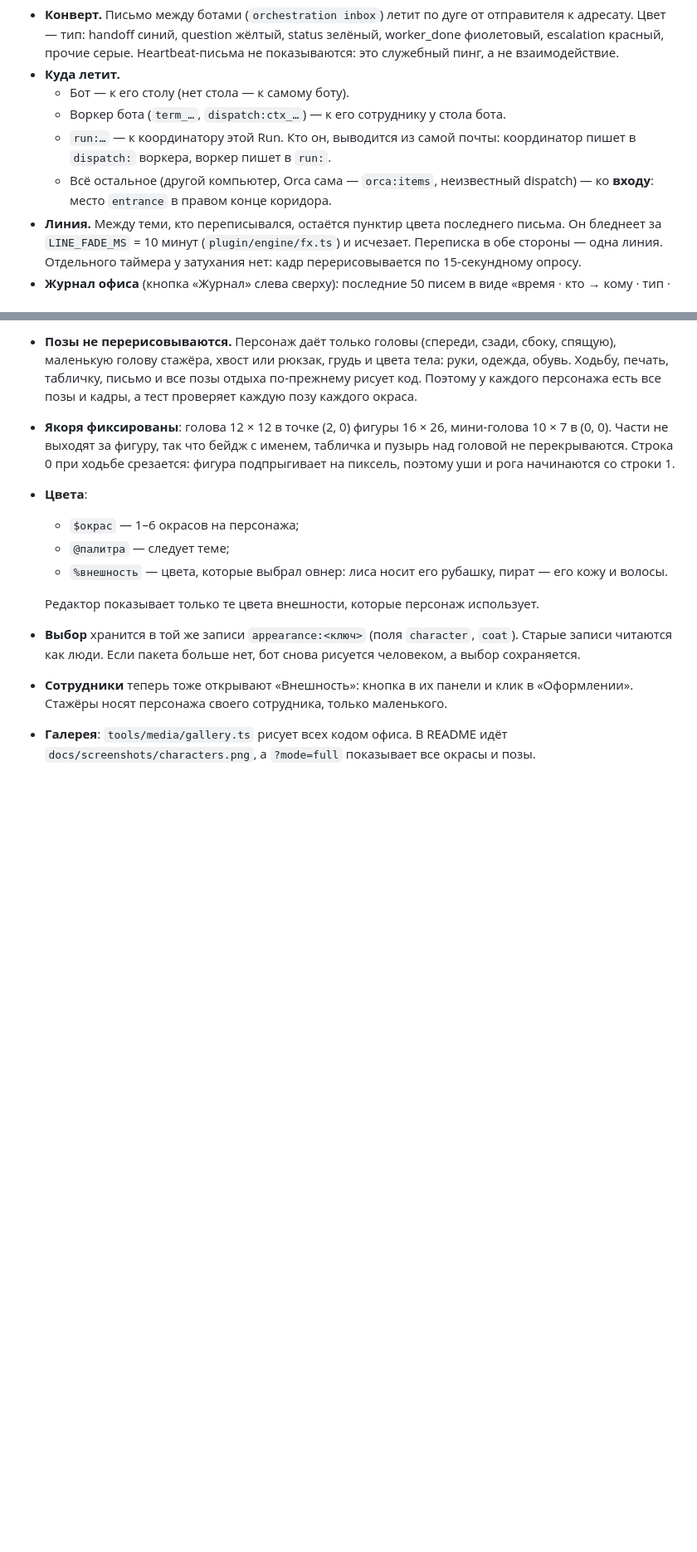
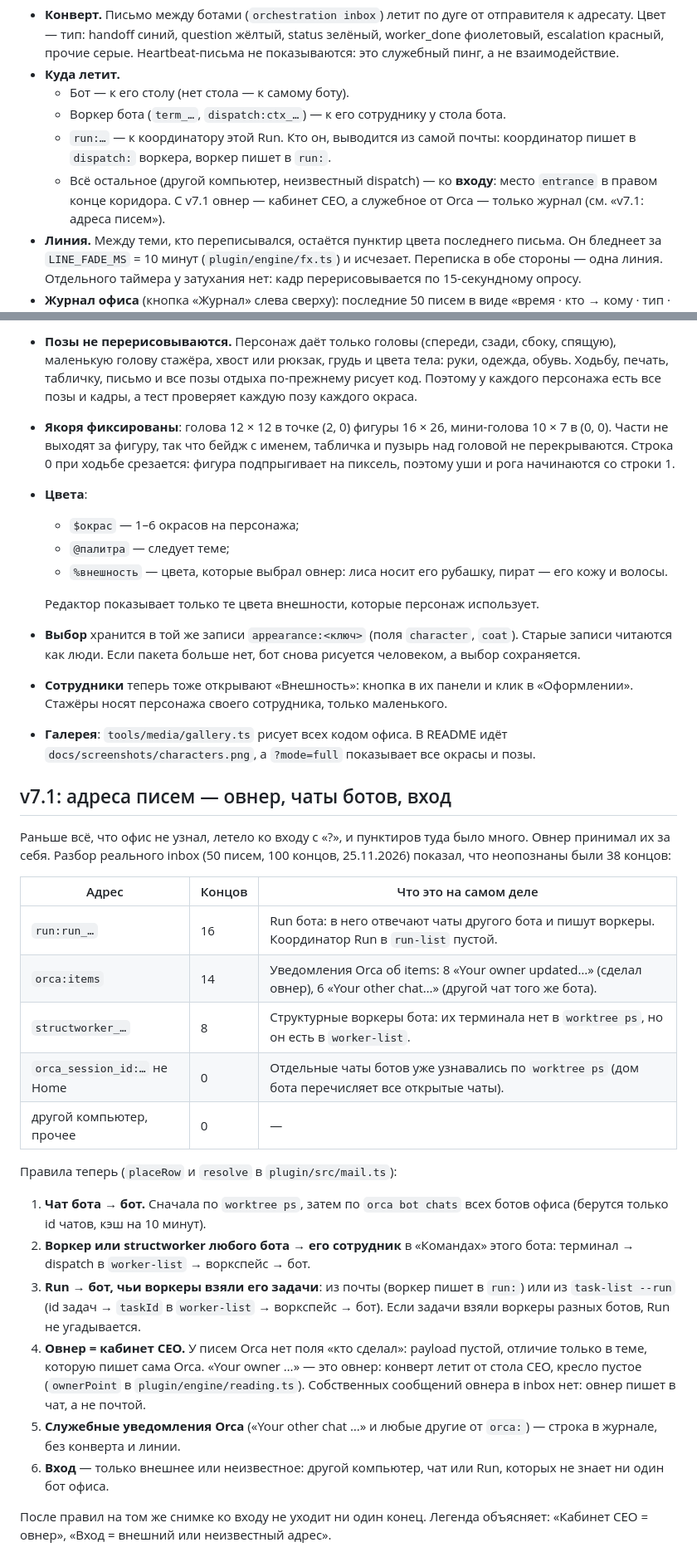
Before and after one commit to q0tik/orca-pixel-office, a Markdown page: docs/design-notes.md, 2 parts joined by grey strips. Shown at 83% size. Drawn GitHub-style; blank space fills up the shorter version.

```diff
--- a/docs/design-notes.md
+++ b/docs/design-notes.md
@@ -133,8 +135,8 @@
   - Воркер бота (`term_…`, `dispatch:ctx_…`) — к его сотруднику у стола бота.
   - `run:…` — к координатору этой Run. Кто он, выводится из самой почты: координатор пишет в `dispatch:` воркера,
     воркер пишет в `run:`.
-  - Всё остальное (другой компьютер, Orca сама — `orca:items`, неизвестный dispatch) — ко **входу**: место
-    `entrance` в правом конце коридора.
+  - Всё остальное (другой компьютер, неизвестный dispatch) — ко **входу**: место `entrance` в правом конце
+    коридора. С v7.1 овнер — кабинет CEO, а служебное от Orca — только журнал (см. «v7.1: адреса писем»).
 - **Линия.** Между теми, кто переписывался, остаётся пунктир цвета последнего письма. Он бледнеет за
   `LINE_FADE_MS` = 10 минут (`plugin/engine/fx.ts`) и исчезает. Переписка в обе стороны — одна линия. Отдельного
   таймера у затухания нет: кадр перерисовывается по 15-секундному опросу.
@@ -390,3 +392,34 @@ subject, id, handled, новые сверху. Межботовая картин
 - **Галерея**: `tools/media/gallery.ts` рисует всех кодом офиса. В README идёт `docs/screenshots/characters.png`,
   а `?mode=full` показывает все окрасы и позы.
 
+## v7.1: адреса писем — овнер, чаты ботов, вход
+
+Раньше всё, что офис не узнал, летело ко входу с «?», и пунктиров туда было много. Овнер принимал их за себя.
+Разбор реального inbox (50 писем, 100 концов, 25.11.2026) показал, что неопознаны были 38 концов:
+
+| Адрес | Концов | Что это на самом деле |
+|---|---|---|
+| `run:run_…` | 16 | Run бота: в него отвечают чаты другого бота и пишут воркеры. Координатор Run в `run-list` пустой. |
+| `orca:items` | 14 | Уведомления Orca об items: 8 «Your owner updated…» (сделал овнер), 6 «Your other chat…» (другой чат того же бота). |
+| `structworker_…` | 8 | Структурные воркеры бота: их терминала нет в `worktree ps`, но он есть в `worker-list`. |
+| `orca_session_id:…` не Home | 0 | Отдельные чаты ботов уже узнавались по `worktree ps` (дом бота перечисляет все открытые чаты). |
+| другой компьютер, прочее | 0 | — |
+
+Правила теперь (`placeRow` и `resolve` в `plugin/src/mail.ts`):
+
+1. **Чат бота → бот.** Сначала по `worktree ps`, затем по `orca bot chats` всех ботов офиса (берутся только id чатов,
+   кэш на 10 минут).
+2. **Воркер или structworker любого бота → его сотрудник** в «Командах» этого бота: терминал → dispatch в
+   `worker-list` → воркспейс → бот.
+3. **Run → бот, чьи воркеры взяли его задачи**: из почты (воркер пишет в `run:`) или из `task-list --run` (id задач →
+   `taskId` в `worker-list` → воркспейс → бот). Если задачи взяли воркеры разных ботов, Run не угадывается.
+4. **Овнер = кабинет CEO.** У писем Orca нет поля «кто сделал»: payload пустой, отличие только в теме, которую пишет
+   сама Orca. «Your owner …» — это овнер: конверт летит от стола CEO, кресло пустое (`ownerPoint` в
+   `plugin/engine/reading.ts`). Собственных сообщений овнера в inbox нет: овнер пишет в чат, а не почтой.
+5. **Служебные уведомления Orca** («Your other chat …» и любые другие от `orca:`) — строка в журнале, без конверта и
+   линии.
+6. **Вход** — только внешнее или неизвестное: другой компьютер, чат или Run, которых не знает ни один бот офиса.
+
+После правил на том же снимке ко входу не уходит ни один конец. Легенда объясняет: «Кабинет CEO = овнер»,
+«Вход = внешний или неизвестный адрес».
+
```
Also changed, not shown: other parts of docs/design-notes.md (+8 -3 lines), README.md (+7 -1 lines), docs/orca-api-inventory.md (+11 -0 lines), docs/screenshots/mail-owner-day.png (added), docs/screenshots/mail-owner-night.png (added), 11 other files.
